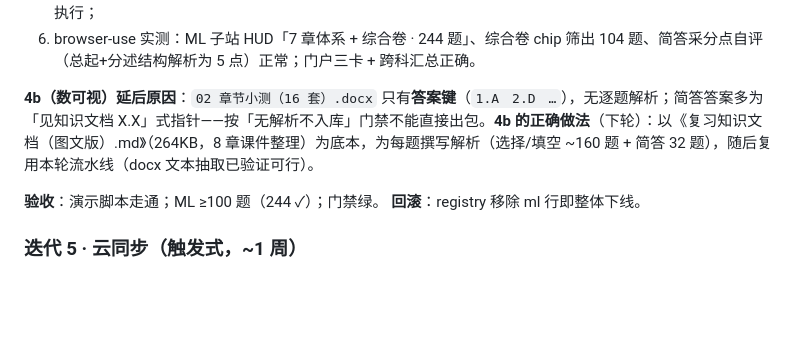
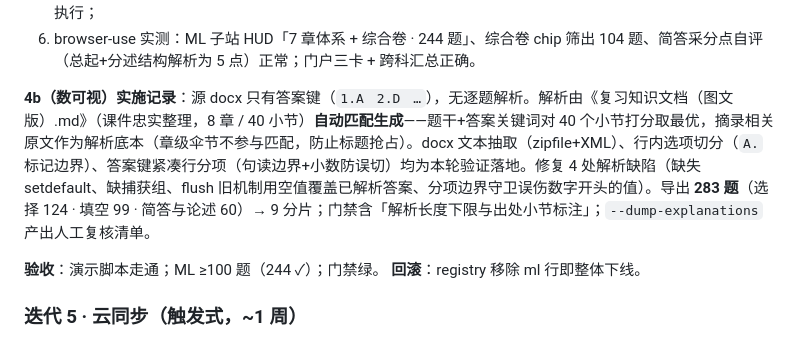
Before and after one commit to wewe29/linear-algebra-quiz, a Markdown page: 应用化实施方案与迭代计划.md, the part around the change. GitHub-like rendering; blank space fills up the shorter version.

Commit message:
方案文档：迭代 4b 实施记录

```diff
--- a/应用化实施方案与迭代计划.md
+++ b/应用化实施方案与迭代计划.md
@@ -320,7 +320,7 @@ ML/数可视（迭代 4）走同一条流水线：新增 `qa_bank_md` 解析器
 5. 门禁：题号唯一（题型前缀进 id）/ 解析齐备 / 答案在选项内 / 采分点齐备 / 无重复题干——「无解析不入库」执行；
 6. browser-use 实测：ML 子站 HUD「7 章体系 + 综合卷 · 244 题」、综合卷 chip 筛出 104 题、简答采分点自评（总起+分述结构解析为 5 点）正常；门户三卡 + 跨科汇总正确。
 
-**4b（数可视）延后原因**：`02 章节小测（16 套）.docx` 只有**答案键**（`1.A　2.D　…`），无逐题解析；简答答案多为「见知识文档 X.X」式指针——按「无解析不入库」门禁不能直接出包。**4b 的正确做法**（下轮）：以《复习知识文档（图文版）.md》（264KB，8 章课件整理）为底本，为每题撰写解析（选择/填空 ~160 题 + 简答 32 题），随后复用本轮流水线（docx 文本抽取已验证可行）。
+**4b（数可视）实施记录**：源 docx 只有答案键（`1.A　2.D　…`），无逐题解析。解析由《复习知识文档（图文版）.md》（课件忠实整理，8 章 / 40 小节）**自动匹配生成**——题干+答案关键词对 40 个小节打分取最优，摘录相关原文作为解析底本（章级伞节不参与匹配，防止标题抢占）。docx 文本抽取（zipfile+XML）、行内选项切分（`A.` 标记边界）、答案键紧凑行分项（句读边界+小数防误切）均为本轮验证落地。修复 4 处解析缺陷（缺失 setdefault、缺捕获组、flush 旧机制用空值覆盖已解析答案、分项边界守卫误伤数字开头的值）。导出 **283 题**（选择 124 · 填空 99 · 简答与论述 60）→ 9 分片；门禁含「解析长度下限与出处小节标注」；`--dump-explanations` 产出人工复核清单。
 
 **验收**：演示脚本走通；ML ≥100 题（244 ✓）；门禁绿。
 **回滚**：registry 移除 ml 行即整体下线。
```
